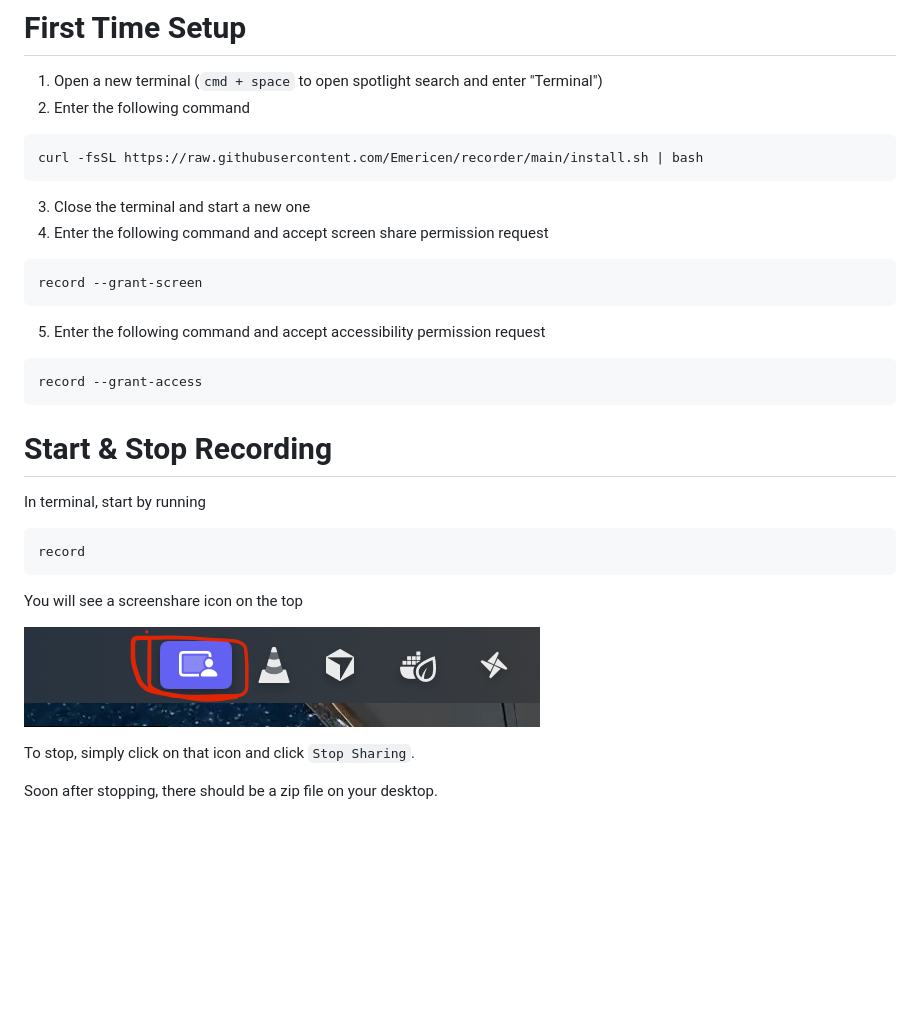
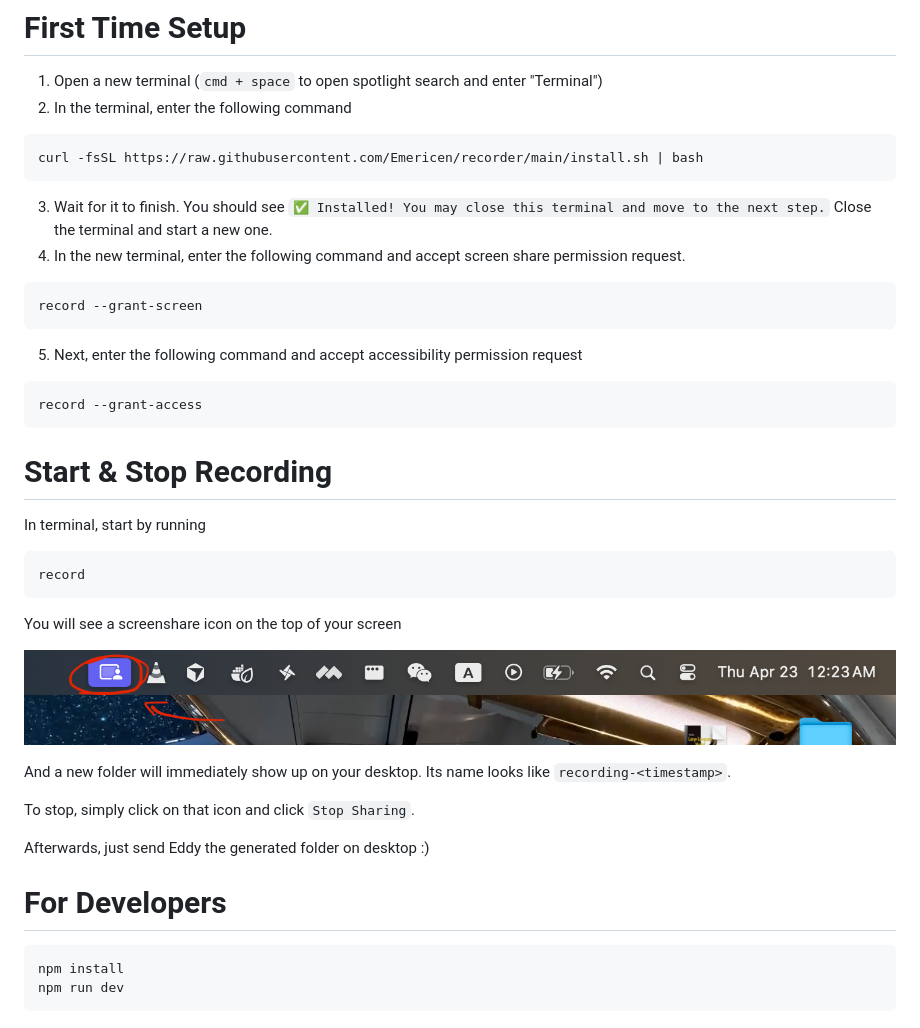
Before and after one commit to Emericen/recorder, a Markdown page: README.md, the part around the change. Rendered like a GitHub page; pictures changed too: assets/screenshare-icon.png; blank space fills up the shorter version.

````diff
--- a/README.md
+++ b/README.md
@@ -1,20 +1,20 @@
 # First Time Setup
 
 1. Open a new terminal (`cmd + space` to open spotlight search and enter "Terminal")
-2. Enter the following command
+2. In the terminal, enter the following command
 
 ```bash
 curl -fsSL https://raw.githubusercontent.com/Emericen/recorder/main/install.sh | bash
 ```
 
-3. Close the terminal and start a new one
-4. Enter the following command and accept screen share permission request
+3. Wait for it to finish. You should see `✅ Installed! You may close this terminal and move to the next step.` Close the terminal and start a new one.
+4. In the new terminal, enter the following command and accept screen share permission request.
 
 ```bash
 record --grant-screen
 ```
 
-5. Enter the following command and accept accessibility permission request
+5. Next, enter the following command and accept accessibility permission request
 
 ```bash
 record --grant-access
@@ -28,10 +28,19 @@ In terminal, start by running
 record
 ```
 
-You will see a screenshare icon on the top
+You will see a screenshare icon on the top of your screen
 
 ![screenshare icon](assets/screenshare-icon.png)
 
+And a new folder will immediately show up on your desktop. Its name looks like `recording-<timestamp>`.
+
 To stop, simply click on that icon and click `Stop Sharing`.
 
-Soon after stopping, there should be a zip file on your desktop.
+Afterwards, just send Eddy the generated folder on desktop :)
+
+# For Developers
+
+```bash
+npm install
+npm run dev
+```
````
Also changed, not shown: 6 other files.
